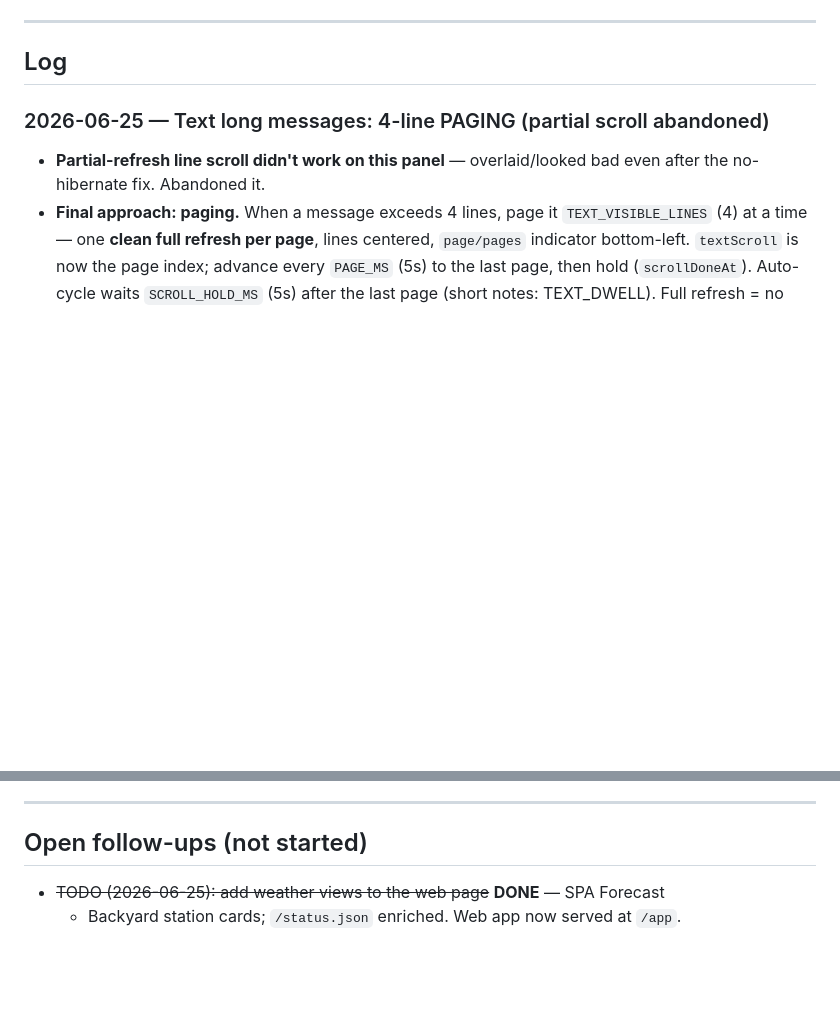
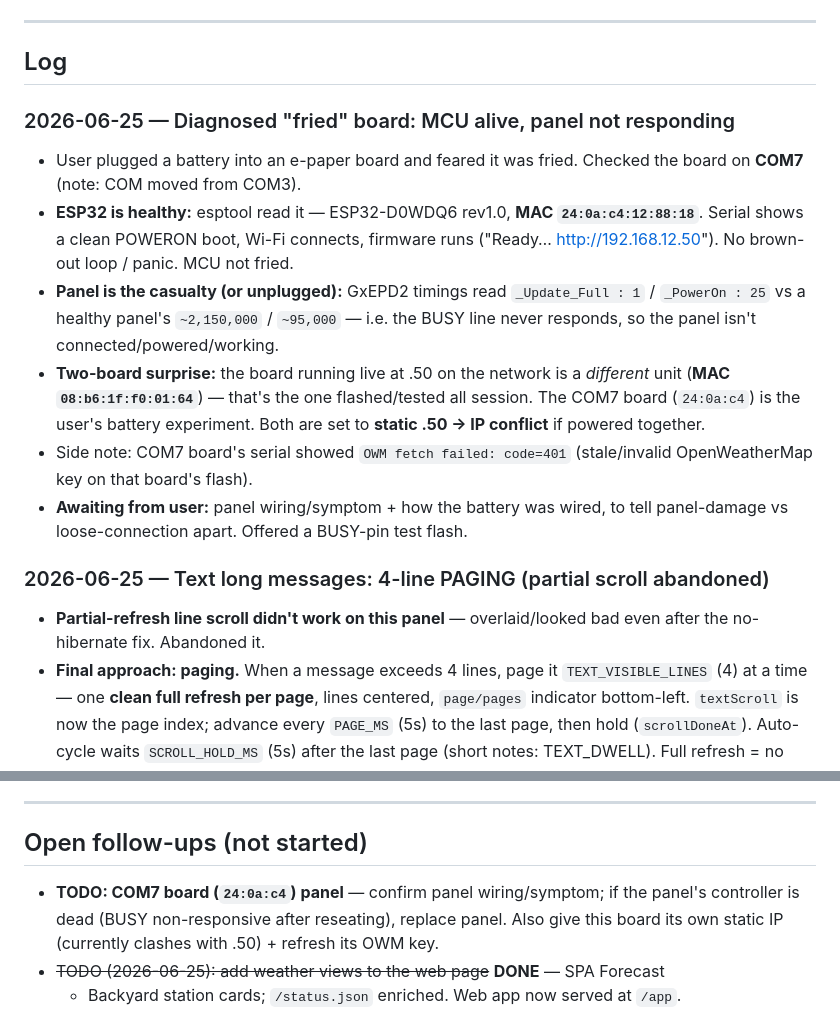
Before and after one commit to jdburgie/esp32-epaper-web, a Markdown page: JOURNAL.md, 2 parts joined by grey strips. Rendered like a GitHub page; blank space fills up the shorter version.

Commit message:
Journal: board diagnosis (MCU alive, panel not responding) + todos
Co-Authored-By: Claude Opus 4.8 <noreply@anthropic.com>

```diff
--- a/JOURNAL.md
+++ b/JOURNAL.md
@@ -87,6 +87,24 @@ key for weather mode.
 ---
 
 ## Log
+
+### 2026-06-25 — Diagnosed "fried" board: MCU alive, panel not responding
+- User plugged a battery into an e-paper board and feared it was fried. Checked
+  the board on **COM7** (note: COM moved from COM3).
+- **ESP32 is healthy:** esptool read it — ESP32-D0WDQ6 rev1.0, **MAC
+  `24:0a:c4:12:88:18`**. Serial shows a clean POWERON boot, Wi-Fi connects, firmware
+  runs ("Ready… http://192.168.12.50"). No brown-out loop / panic. MCU not fried.
+- **Panel is the casualty (or unplugged):** GxEPD2 timings read `_Update_Full : 1`
+  / `_PowerOn : 25` vs a healthy panel's `~2,150,000` / `~95,000` — i.e. the BUSY
+  line never responds, so the panel isn't connected/powered/working.
+- **Two-board surprise:** the board running live at .50 on the network is a
+  *different* unit (**MAC `08:b6:1f:f0:01:64`**) — that's the one flashed/tested all
+  session. The COM7 board (`24:0a:c4`) is the user's battery experiment. Both are
+  set to **static .50 → IP conflict** if powered together.
+- Side note: COM7 board's serial showed `OWM fetch failed: code=401` (stale/invalid
+  OpenWeatherMap key on that board's flash).
+- **Awaiting from user:** panel wiring/symptom + how the battery was wired, to tell
+  panel-damage vs loose-connection apart. Offered a BUSY-pin test flash.
 
 ### 2026-06-25 — Text long messages: 4-line PAGING (partial scroll abandoned)
 - **Partial-refresh line scroll didn't work on this panel** — overlaid/looked bad
@@ -387,6 +405,10 @@ key for weather mode.
 
 ## Open follow-ups (not started)
 
+- **TODO: COM7 board (`24:0a:c4`) panel** — confirm panel wiring/symptom; if the
+  panel's controller is dead (BUSY non-responsive after reseating), replace panel.
+  Also give this board its own static IP (currently clashes with .50) + refresh its
+  OWM key.
 - ~~TODO (2026-06-25): add weather views to the web page~~ **DONE** — SPA Forecast
   + Backyard station cards; `/status.json` enriched. Web app now served at `/app`.
 - **TODO (2026-06-25): "remember test"** — read as: test the new button + battery
```
